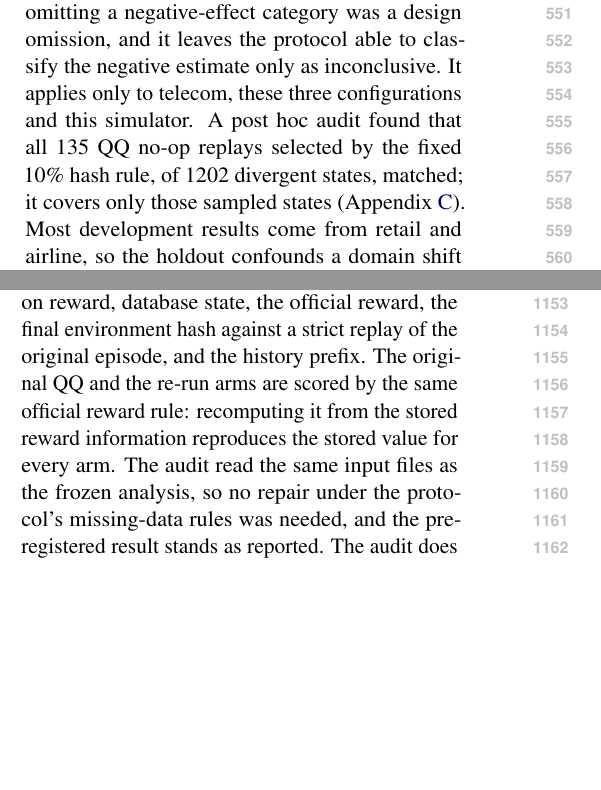
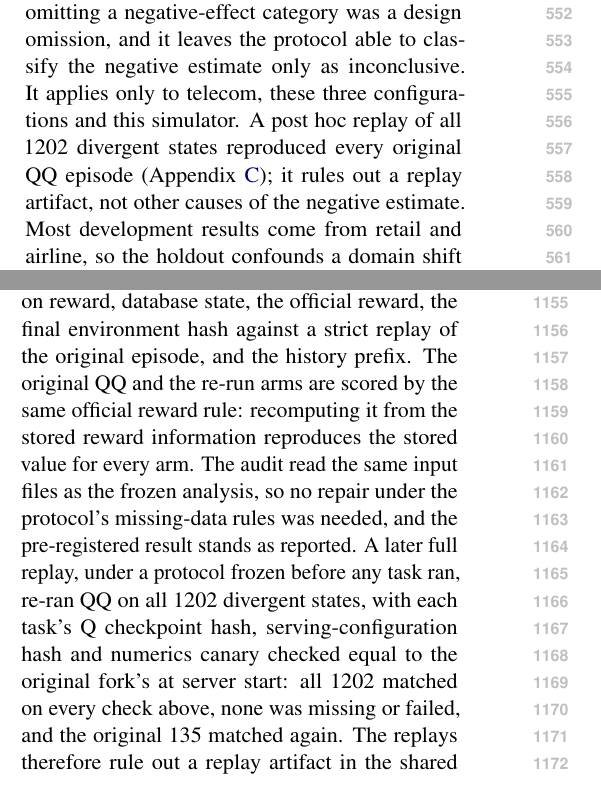
Before and after one commit to W4ng77/cloq, a LaTeX paper (paper/latex/main.tex, which reads paper/latex/sections/appendix_confirmation.tex, paper/latex/sections/limitations.tex): two parts of the columns of pages 9 and 19 of 33, joined at a grey line, cut so that both start at the same text, the shorter picture padded with empty space. Compiled offline with pdfLaTeX.

Commit message:
paper: report the full holdout QQ replay (1202/1202 matched) in Result 1, Limitations, App. A and C; placeholders removed; check_numbers PASS, 8 pp
Co-Authored-By: Claude Opus 5.5 (1M context) <noreply@anthropic.com>

```diff
--- a/paper/latex/sections/appendix_confirmation.tex
+++ b/paper/latex/sections/appendix_confirmation.tex
@@ -17,8 +17,7 @@ It fixes the following design:
 % src: docs/insights/PREREG_FORK_CONFIRM.md §0, §3, §6-§9
 The analysis script refuses holdout data unless the hash matches. Two task-cell pairs were excluded as structural, and the complete-case analysis is identical. % src: analysis/fork/out/holdout_confirm_cc_20261002T012358Z.md
 
-\paragraph{Replay acceptance on the holdout (post hoc audit).} $\YY{QQ}$ is the one arm taken from the original episode rather than re-executed, and an exploratory count showed only-QQ successes more often than random labelling would give in two q8 holdout cells. We therefore audited the holdout's acceptance records after the analysis, with a script that outputs only consistency checks and counts. The fixed hash rule selected 135 of the 1202 divergent states for the QQ no-op; all 135 were run and passed, none was missing, failed or non-computable, and no other state was re-run. Beyond the frozen checks (suffix, prompts, termination, outcome, budget counters), the 135 also match on reward, database state, the official reward, the final environment hash against a strict replay of the original episode, and the history prefix. The original QQ and the re-run arms are scored by the same official reward rule: recomputing it from the stored reward information reproduces the stored value for every arm. The audit read the same input files as the frozen analysis, so no repair under the protocol's missing-data rules was needed, and the pre-registered result stands as reported. The audit does not explain the only-QQ pattern; a real upgrade that damages the original policy would also produce it. Re-including the two structurally excluded task--cell pairs in all twelve blocks (post hoc sensitivity, frozen estimator) with every unit set to $-1$ or $+1$ gives point estimates of $\Gall$ from $-6.68$ [$-10.35$, $-3.01$] to $-2.27$ [$-5.96$, $+1.43$]\pp{} (crossed 90\%). This is a range of point estimates: the interval of the most optimistic scenario includes zero. With their observed units kept in the eleven blocks where they exist and only the two missing units set to $-1$ or $+1$, the estimates are $-4.72$ to $-4.35$\pp{}, each with a crossed 90\% interval below zero. The frozen reading is inconclusive in all 36 combinations. % src: analysis/fork/out/holdout_structural_worstcase_20261005T031411Z.md % src: analysis/fork/out/holdout_noop_audit_20261004T152207Z.md
-% PLACEHOLDER qqfull
+\paragraph{Replay acceptance on the holdout (post hoc audit).} $\YY{QQ}$ is the one arm taken from the original episode rather than re-executed, and an exploratory count showed only-QQ successes more often than random labelling would give in two q8 holdout cells. We therefore audited the holdout's acceptance records after the analysis, with a script that outputs only consistency checks and counts. The fixed hash rule selected 135 of the 1202 divergent states for the QQ no-op; all 135 were run and passed, none was missing, failed or non-computable, and no other state was re-run. Beyond the frozen checks (suffix, prompts, termination, outcome, budget counters), the 135 also match on reward, database state, the official reward, the final environment hash against a strict replay of the original episode, and the history prefix. The original QQ and the re-run arms are scored by the same official reward rule: recomputing it from the stored reward information reproduces the stored value for every arm. The audit read the same input files as the frozen analysis, so no repair under the protocol's missing-data rules was needed, and the pre-registered result stands as reported. A later full replay, under a protocol frozen before any task ran, re-ran QQ on all 1202 divergent states, with each task's Q checkpoint hash, serving-configuration hash and numerics canary checked equal to the original fork's at server start: all 1202 matched on every check above, none was missing or failed, and the original 135 matched again. The replays therefore rule out a replay artifact in the shared QQ baseline; they do not explain the only-QQ pattern, which a real upgrade that damages the original policy would also produce. Re-including the two structurally excluded task--cell pairs in all twelve blocks (post hoc sensitivity, frozen estimator) with every unit set to $-1$ or $+1$ gives point estimates of $\Gall$ from $-6.68$ [$-10.35$, $-3.01$] to $-2.27$ [$-5.96$, $+1.43$]\pp{} (crossed 90\%). This is a range of point estimates: the interval of the most optimistic scenario includes zero. With their observed units kept in the eleven blocks where they exist and only the two missing units set to $-1$ or $+1$, the estimates are $-4.72$ to $-4.35$\pp{}, each with a crossed 90\% interval below zero. The frozen reading is inconclusive in all 36 combinations. % src: analysis/fork/out/holdout_structural_worstcase_20261005T031411Z.md % src: analysis/fork/out/holdout_noop_audit_20261004T152207Z.md; analysis/fork/out/holdout_qqfull_audit_20261006T061033Z.md (TL;DR); docs/insights/HOLDOUT_QQFULL_PROTOCOL.md (§1-§5, Amendment 1)
 Table~\ref{tab:holdout} gives the confirmatory result. Table~\ref{tab:strata} gives all six stratum families (Holm within family), which are descriptive. Every level estimate is $\le 0$, and the Holm-significant levels are negative: step-budget T2 and T3, mobile-data issues ($-9.09$\pp{}) and the fewest-faults tercile ($-6.37$\pp{}). % src: analysis/fork/out/holdout_confirm_20261002T012353Z.md (Strata)
 \begin{table*}[t]
 \centering% visual-layout-v1
--- a/paper/latex/sections/limitations.tex
+++ b/paper/latex/sections/limitations.tex
@@ -15,8 +15,7 @@ Effects may differ at other scales and in other families. End-to-end runs also e
 Neither control can be reproduced draw for draw: the replacement user is a hosted Sonnet 5.5 model sampled with its default settings, without temperature or seed control. In the ordinary-state control, Claude Code subagents answered many relay requests in one context, so a responder could see other arms or replicates of the same conversation; the first-divergent-state control removed this exposure by issuing one isolated, single-request call per user turn. % src: docs/RESEARCH_LOG.md W95 (relay simulator stochastic; subagent, not API Sonnet); docs/insights/SIMCTRL_P_PROTOCOL.md §6 (no shared context; no temperature, no seed; comparison with W95)
 The same-precision reference (\S\ref{sec:sameprec}) covers q4 and q8 GPTQ-W4 on the development panel (six blocks) and GPTQ-W3 on three blocks, and swaps one calibration sample for another, re-drawn from the same calibration trajectories; it does not cover checkpoints calibrated on independent datasets. Six is the longest complete common prefix under the frozen rule, because the seventh block of the same-precision q8 design is incomplete. It is our only reference for how much turnover and continuation dependence a change of model without a change of bit width produces, and it says nothing about AWQ, KV8, RTN or rotated KV4.
 
-\paragraph{Small confirmation and partial state sets.} The pre-registered holdout covers 34 telecom tasks and three configurations. Its pre-registered readings had only positive-gain and small-effect categories; omitting a negative-effect category was a design omission, and it leaves the protocol able to classify the negative estimate only as inconclusive. It applies only to telecom, these three configurations and this simulator. A post hoc audit found that all 135 QQ no-op replays selected by the fixed 10\% hash rule, of 1202 divergent states, matched; it covers only those sampled states (Appendix~\ref{app:prereg}). % src: analysis/fork/out/holdout_noop_audit_20261004T152207Z.md (TL;DR); docs/insights/PREREG_FORK_CONFIRM.md §1
-% PLACEHOLDER qqfull
+\paragraph{Small confirmation and partial state sets.} The pre-registered holdout covers 34 telecom tasks and three configurations. Its pre-registered readings had only positive-gain and small-effect categories; omitting a negative-effect category was a design omission, and it leaves the protocol able to classify the negative estimate only as inconclusive. It applies only to telecom, these three configurations and this simulator. A post hoc replay of all 1202 divergent states reproduced every original QQ episode (Appendix~\ref{app:prereg}); it rules out a replay artifact, not other causes of the negative estimate. % src: analysis/fork/out/holdout_qqfull_audit_20261006T061033Z.md (TL;DR); docs/insights/HOLDOUT_QQFULL_PROTOCOL.md (§1-§5, Amendment 1); docs/insights/PREREG_FORK_CONFIRM.md §1
 Most development results come from retail and airline, so the holdout confounds a domain shift (telecom) with generalisation to new tasks. % src: docs/insights/PREREG_FORK_CONFIRM.md §1
 On 80 telecom development tasks, the two q8 holdout configurations show no detectable net effect (Appendix~\ref{app:holdoutdev}), so the telecom domain alone does not produce a detectable drop. But their 6-block intervals are wide and q4 has no telecom development forks, so the holdout drop may reflect heterogeneity among its 34 tasks as much as a domain effect. % src: analysis/fork/out/dev_all_20261001T093944Z.md (Telecom development)
 First-divergent-state forks intervene only at the first tool-structure divergence per task and block. Ordinary-state forks sample one state per task and block; their main analyses use three blocks, so their block intervals rest on two degrees of freedom, and the later panels use two to six blocks. Prompt nonces define replicate blocks; they are a researcher-chosen perturbation, not a deployment distribution.
```
Also changed, not shown: paper/latex/sections/appendix_contract.tex (+1 -2 lines), paper/latex/sections/results_r1.tex (+1 -2 lines), paper/latex/main.pdf.
